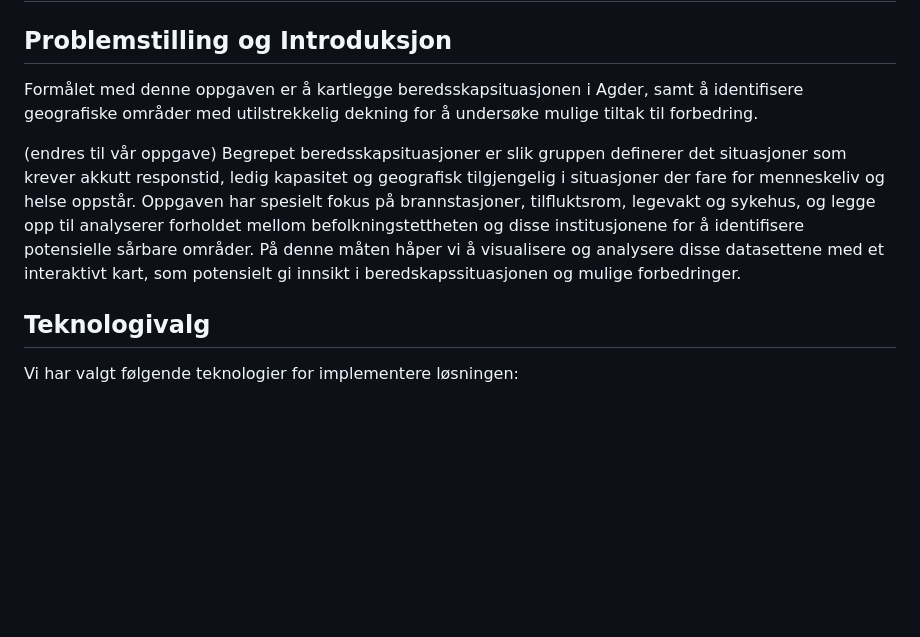
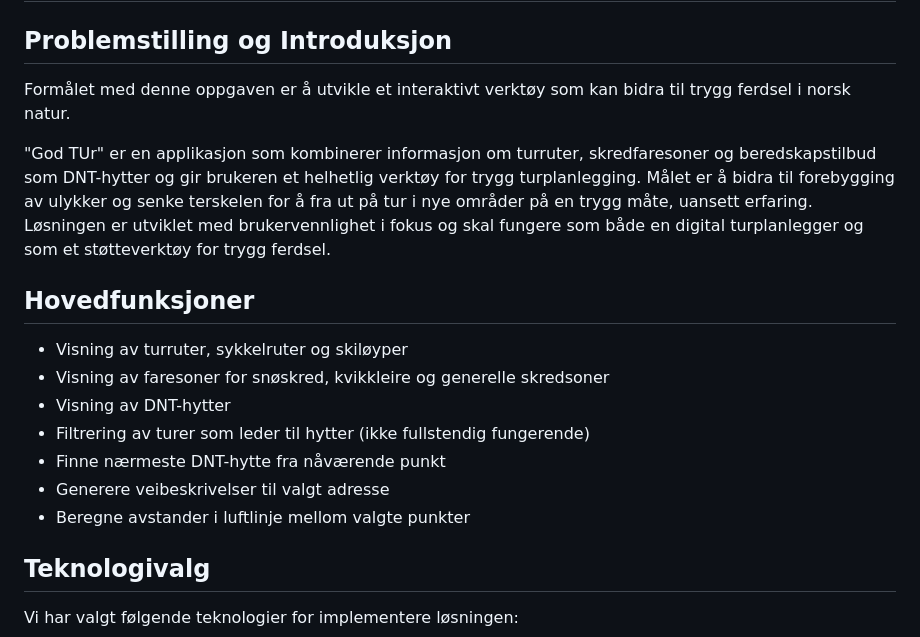
Before and after one commit to Odalopheim/GiS-MAppeInnlevering5, a Markdown page: README.md, the part around the change. Drawn GitHub-style; blank space fills up the shorter version.

```diff
--- a/README.md
+++ b/README.md
@@ -1,9 +1,19 @@
 # **God Tur**
 
 ## Problemstilling og Introduksjon
-Formålet med denne oppgaven er å kartlegge beredsskapsituasjonen i Agder, samt å identifisere geografiske områder med utilstrekkelig dekning for å undersøke mulige tiltak til forbedring.
+Formålet med denne oppgaven er å utvikle et interaktivt verktøy som kan bidra til trygg ferdsel i norsk natur.
 
-(endres til vår oppgave) Begrepet beredsskapsituasjoner er slik gruppen definerer det situasjoner som krever akkutt responstid, ledig kapasitet og geografisk tilgjengelig i situasjoner der fare for menneskeliv og helse oppstår. Oppgaven har spesielt fokus på brannstasjoner, tilfluktsrom, legevakt og sykehus, og legge opp til analyserer forholdet mellom befolkningstettheten og disse institusjonene for å identifisere potensielle sårbare områder. På denne måten håper vi å visualisere og analysere disse datasettene med et interaktivt kart, som potensielt gi innsikt i beredskapssituasjonen og mulige forbedringer.
+"God TUr" er en applikasjon som kombinerer informasjon om turruter, skredfaresoner og beredskapstilbud som DNT-hytter og gir brukeren et helhetlig verktøy for trygg turplanlegging. Målet er å bidra til forebygging av ulykker og senke terskelen for å fra ut på tur i nye områder på en trygg måte, uansett erfaring. Løsningen er utviklet med brukervennlighet i fokus og skal fungere som både en digital turplanlegger og som et støtteverktøy for trygg ferdsel.
+
+## Hovedfunksjoner
+- Visning av turruter, sykkelruter og skiløyper
+- Visning av faresoner for snøskred, kvikkleire og generelle skredsoner
+- Visning av DNT-hytter
+- Filtrering av turer som leder til hytter (ikke fullstendig fungerende)
+- Finne nærmeste DNT-hytte fra nåværende punkt
+- Generere veibeskrivelser til valgt adresse
+- Beregne avstander i luftlinje mellom valgte punkter
+
 
 ## Teknologivalg
 Vi har valgt følgende teknologier for implementere løsningen:
```
